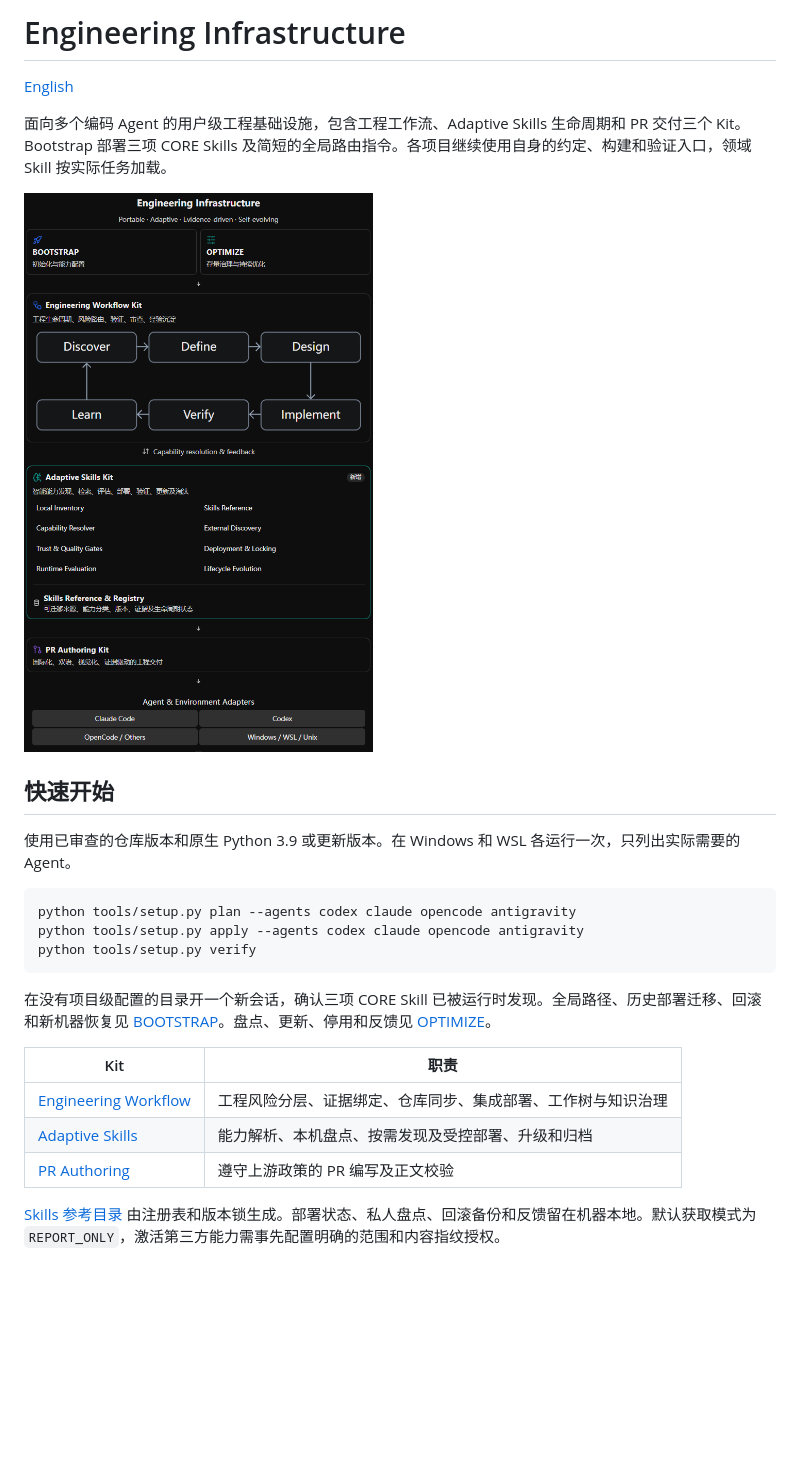
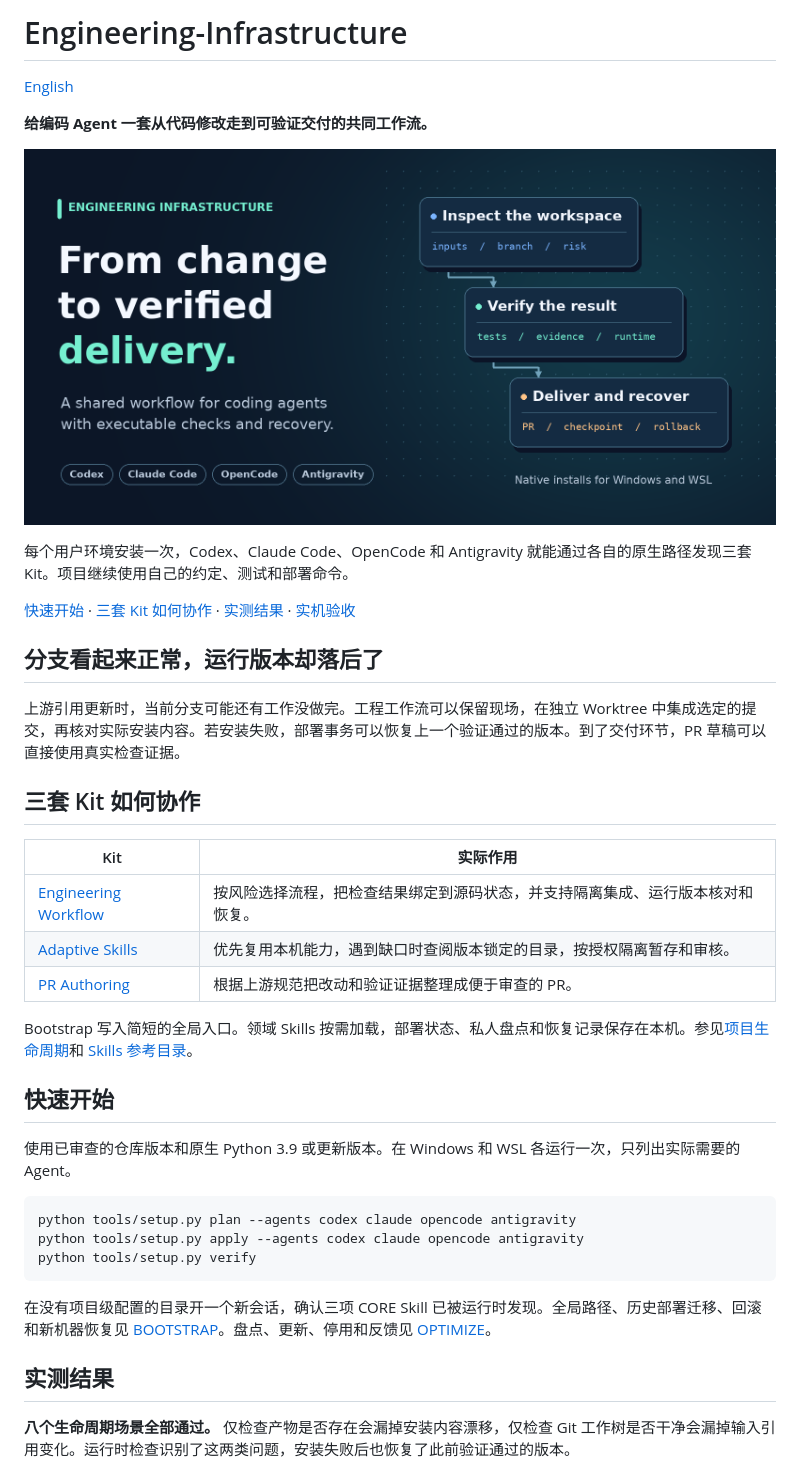
Before and after one commit to Koooki3/Engineering-Infrastructure, a Markdown page: README.zh-CN.md, the part around one of its changes. GitHub-like rendering; pictures changed too: docs/diagrams/engineering-infrastructure.png (added); blank space fills up the shorter version.

Commit message:
docs: publish engineering evaluation and project visuals

```diff
--- a/README.zh-CN.md
+++ b/README.zh-CN.md
@@ -1,10 +1,28 @@
-# Engineering Infrastructure
+# Engineering-Infrastructure
 
 [English](README.md)
 
-面向多个编码 Agent 的用户级工程基础设施，包含工程工作流、Adaptive Skills 生命周期和 PR 交付三个 Kit。Bootstrap 部署三项 CORE Skills 及简短的全局路由指令。各项目继续使用自身的约定、构建和验证入口，领域 Skill 按实际任务加载。
+**给编码 Agent 一套从代码修改走到可验证交付的共同工作流。**
 
-![工程基础设施结构图](docs/diagrams/structure.png)
+![从修改到可验证交付，依次检查工作区、验证实际结果、完成交付并保留恢复路径。](docs/diagrams/engineering-infrastructure.png)
+
+每个用户环境安装一次，Codex、Claude Code、OpenCode 和 Antigravity 就能通过各自的原生路径发现三套 Kit。项目继续使用自己的约定、测试和部署命令。
+
+[快速开始](#快速开始) · [三套 Kit 如何协作](#三套-kit-如何协作) · [实测结果](#实测结果) · [实机验收](engineering-workflow-kit/reports/operational.md)
+
+## 分支看起来正常，运行版本却落后了
+
+上游引用更新时，当前分支可能还有工作没做完。工程工作流可以保留现场，在独立 Worktree 中集成选定的提交，再核对实际安装内容。若安装失败，部署事务可以恢复上一个验证通过的版本。到了交付环节，PR 草稿可以直接使用真实检查证据。
+
+## 三套 Kit 如何协作
+
+| Kit | 实际作用 |
+| --- | --- |
+| [Engineering Workflow](engineering-workflow-kit/README.md) | 按风险选择流程，把检查结果绑定到源码状态，并支持隔离集成、运行版本核对和恢复。 |
+| [Adaptive Skills](adaptive-skills-kit/README.md) | 优先复用本机能力，遇到缺口时查阅版本锁定的目录，按授权隔离暂存和审核。 |
+| [PR Authoring](pr-authoring-kit/README.md) | 根据上游规范把改动和验证证据整理成便于审查的 PR。 |
+
+Bootstrap 写入简短的全局入口。领域 Skills 按需加载，部署状态、私人盘点和恢复记录保存在本机。参见[项目生命周期](engineering-workflow-kit/engineering-workflow/references/lifecycle.md)和 [Skills 参考目录](adaptive-skills-kit/skills%20reference.md)。
 
 ## 快速开始
 
@@ -18,11 +36,7 @@ python tools/setup.py verify
 
 在没有项目级配置的目录开一个新会话，确认三项 CORE Skill 已被运行时发现。全局路径、历史部署迁移、回滚和新机器恢复见 [BOOTSTRAP](BOOTSTRAP.md)。盘点、更新、停用和反馈见 [OPTIMIZE](OPTIMIZE.md)。
 
-| Kit | 职责 |
-| --- | --- |
-| [Engineering Workflow](engineering-workflow-kit/README.md) | 工程风险分层、证据绑定、仓库同步、集成部署、工作树与知识治理 |
-| [Adaptive Skills](adaptive-skills-kit/README.md) | 能力解析、本机盘点、按需发现及受控部署、升级和归档 |
-| [PR Authoring](pr-authoring-kit/README.md) | 遵守上游政策的 PR 编写及正文校验 |
+## 实测结果
 
-[Skills 参考目录](adaptive-skills-kit/skills%20reference.md) 由注册表和版本锁生成。部署状态、私人盘点、回滚备份和反馈留在机器本地。默认获取模式为 `REPORT_ONLY`，激活第三方能力需事先配置明确的范围和内容指纹授权。
+**八个生命周期场景全部通过。** 仅检查产物是否存在会漏掉安装内容漂移，仅检查 Git 工作树是否干净会漏掉输入引用变化。运行时检查识别了这两类问题，安装失败后也恢复了此前验证通过的版本。
 
```
Also changed, not shown: other parts of README.zh-CN.md (+5 -1 lines), CHANGELOG.md (+5 -0 lines), README.md (+28 -19 lines), docs/promotion/README.md (added, +31 -0 lines), evaluation/PROTOCOL.md (added, +12 -0 lines), evaluation/README.md (added, +51 -0 lines), evaluation/REPORT.md (added, +82 -0 lines), evaluation/RESULTS.md (added, +30 -0 lines), docs/diagrams/ei-eval-pilot.png (added), 10 other files.
